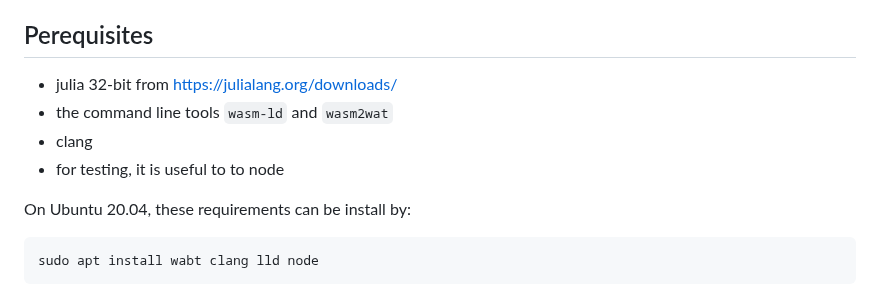
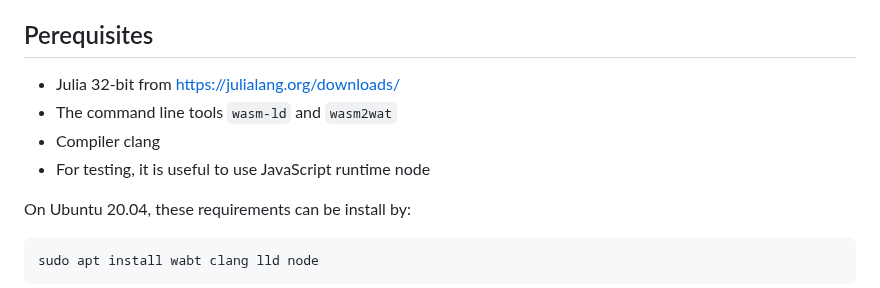
Before and after one commit to Alexander-Barth/FluidSimDemo-WebAssembly, a Markdown page: README.md, the part around the change. Rendered like a GitHub page.

```diff
--- a/README.md
+++ b/README.md
@@ -22,10 +22,10 @@ Luckily, the julia programming language does not get in your way to write low-le
 
 ## Perequisites
 
-* julia 32-bit from https://julialang.org/downloads/
-* the command line tools  `wasm-ld` and `wasm2wat`
-* clang
-* for testing, it is useful to to node
+* Julia 32-bit from https://julialang.org/downloads/
+* The command line tools  `wasm-ld` and `wasm2wat`
+* Compiler clang
+* For testing, it is useful to use JavaScript runtime node
 
 On Ubuntu 20.04, these requirements can be install by:
 
```
